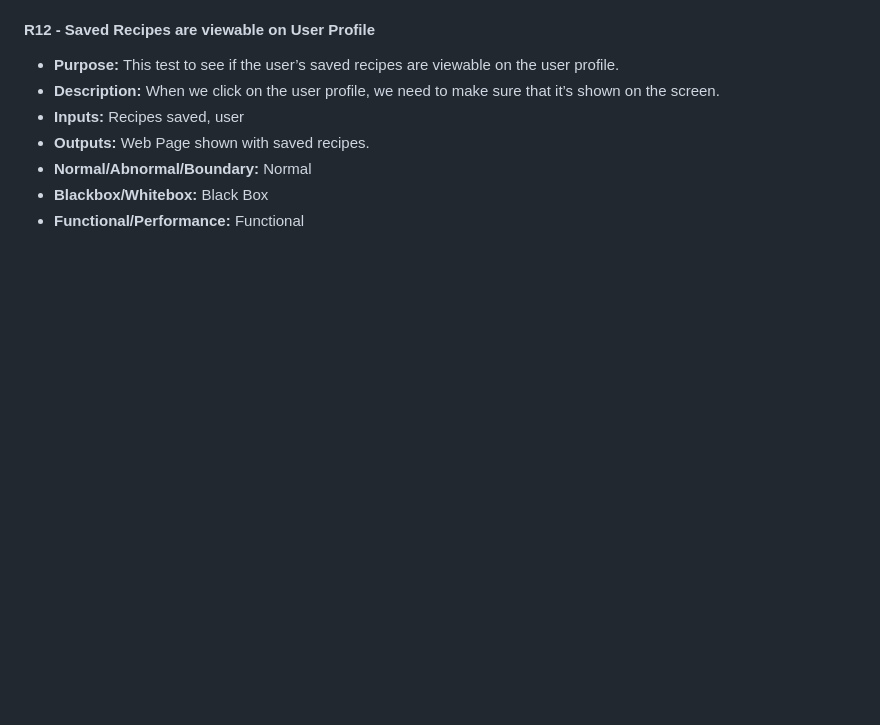
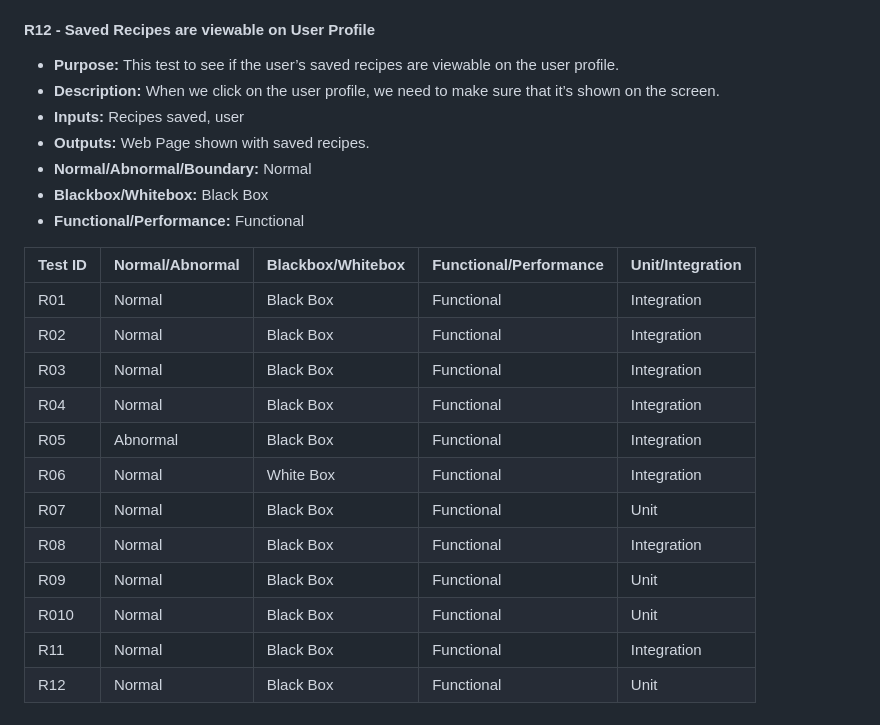
Before and after one commit to sarah-is-coding/HomeCookHub, a Markdown page: documentation/Test Plan.md, the part around the change. Drawn GitHub-style; blank space fills up the shorter version.

```diff
--- a/documentation/Test Plan.md
+++ b/documentation/Test Plan.md
@@ -135,3 +135,18 @@ Note that some of these categories may be inappropriate for your project and may
 - **Normal/Abnormal/Boundary:** Normal
 - **Blackbox/Whitebox:** Black Box
 - **Functional/Performance:** Functional
+
+| Test ID | Normal/Abnormal | Blackbox/Whitebox | Functional/Performance | Unit/Integration |
+|---------|-----------------|-------------------|------------------------|------------------|
+| R01     | Normal          | Black Box         | Functional             | Integration      |
+| R02     | Normal          | Black Box         | Functional             | Integration      |
+| R03     | Normal          | Black Box         | Functional             | Integration      |
+| R04     | Normal          | Black Box         | Functional             | Integration      |
+| R05     | Abnormal        | Black Box         | Functional             | Integration      |
+| R06     | Normal          | White Box         | Functional             | Integration      |
+| R07     | Normal          | Black Box         | Functional             | Unit             |
+| R08     | Normal          | Black Box         | Functional             | Integration      |
+| R09     | Normal          | Black Box         | Functional             | Unit             |
+| R010    | Normal          | Black Box         | Functional             | Unit             |
+| R11     | Normal          | Black Box         | Functional             | Integration      |
+| R12     | Normal          | Black Box         | Functional             | Unit             |
```
